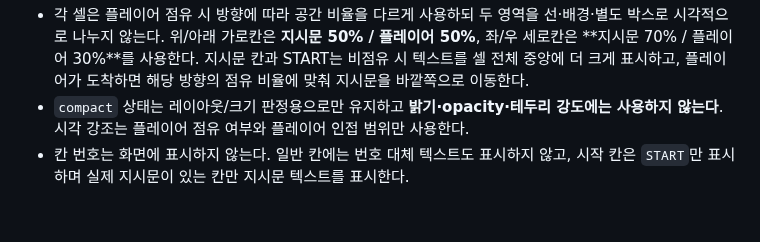
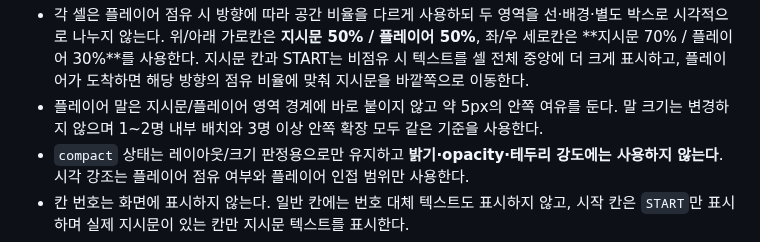
Before and after one commit to playCosmos/Roulette, a Markdown page: README.md, the part around the change. Rendered like a GitHub page; blank space fills up the shorter version.

Commit message:
docs: define player token inset spacing

```diff
--- a/README.md
+++ b/README.md
@@ -61,6 +61,7 @@ Ramyani Games(라먀니 게임즈)는 SOOP 방송 연동 게임을 한 저장소
 - 셀 최종 배치는 START를 고정 앵커로 두고 진행/역방향으로 나누어 배치한 뒤 반대편에서 폐합한다. 한쪽 방향으로 전체 칸 위치 오차가 누적되는 현상을 줄이면서 동일 gap P0를 유지한다.
 - 화면 크기와 칸 수가 같을 때 neutral 보드 해는 캐시하여 플레이어 이동 중 반복 계산량을 줄인다
 - 각 셀은 플레이어 점유 시 방향에 따라 공간 비율을 다르게 사용하되 두 영역을 선·배경·별도 박스로 시각적으로 나누지 않는다. 위/아래 가로칸은 **지시문 50% / 플레이어 50%**, 좌/우 세로칸은 **지시문 70% / 플레이어 30%**를 사용한다. 지시문 칸과 START는 비점유 시 텍스트를 셀 전체 중앙에 더 크게 표시하고, 플레이어가 도착하면 해당 방향의 점유 비율에 맞춰 지시문을 바깥쪽으로 이동한다.
+- 플레이어 말은 지시문/플레이어 영역 경계에 바로 붙이지 않고 약 5px의 안쪽 여유를 둔다. 말 크기는 변경하지 않으며 1~2명 내부 배치와 3명 이상 안쪽 확장 모두 같은 기준을 사용한다.
 - `compact` 상태는 레이아웃/크기 판정용으로만 유지하고 **밝기·opacity·테두리 강도에는 사용하지 않는다**. 시각 강조는 플레이어 점유 여부와 플레이어 인접 범위만 사용한다.
 - 칸 번호는 화면에 표시하지 않는다. 일반 칸에는 번호 대체 텍스트도 표시하지 않고, 시작 칸은 `START`만 표시하며 실제 지시문이 있는 칸만 지시문 텍스트를 표시한다.
 - 지시문 기본 글자 크기는 기존보다 약 10% 키워 점유/비점유/START에 공통 적용한다.
```
